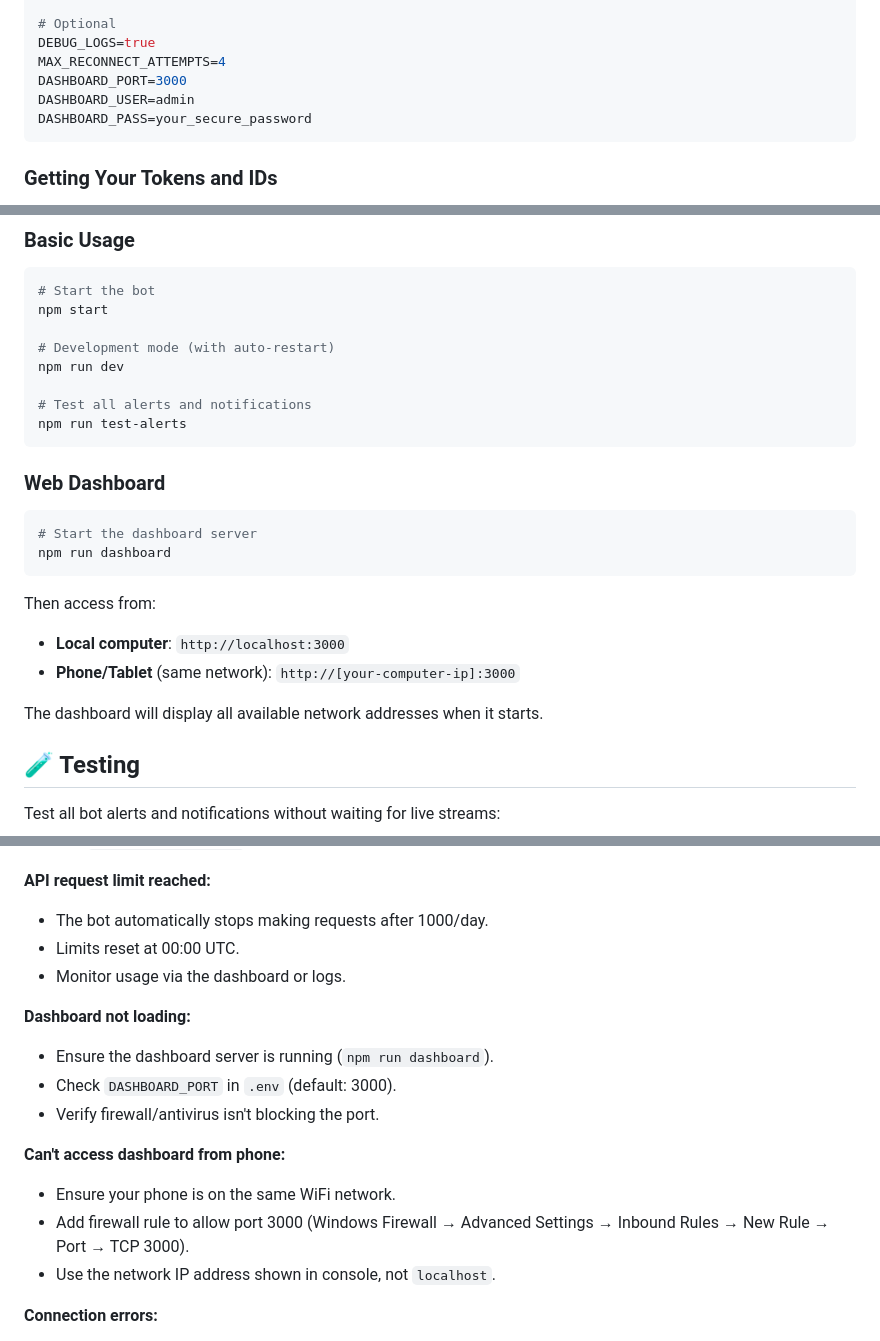
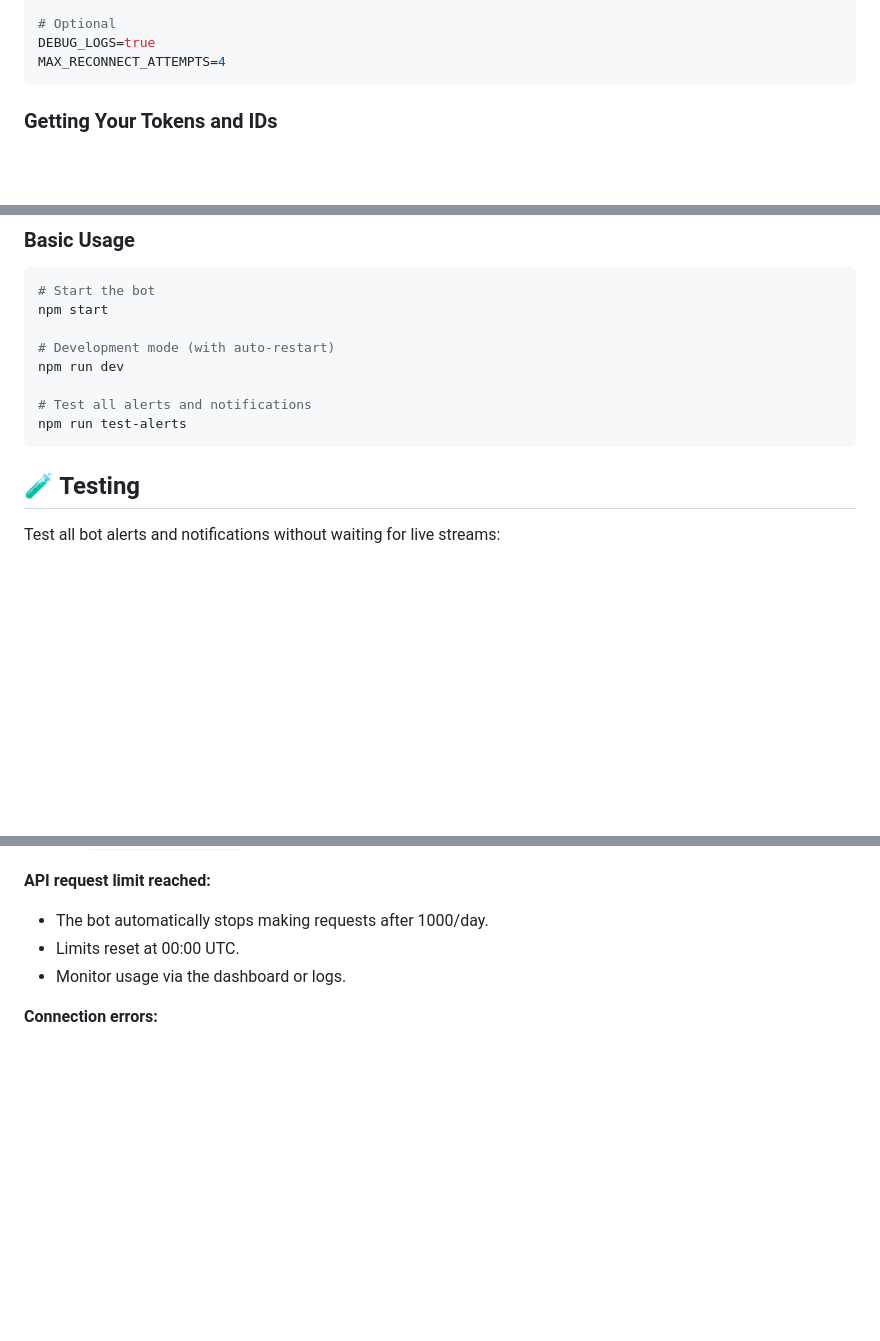
Before and after one commit to Smithy2211d/Wolf-TCGBot, a Markdown page: README.md, 3 parts joined by grey strips. Drawn GitHub-style; blank space fills up the shorter version.

Commit message:
Remove Web Dashboard details from README
Removed Web Dashboard section and related instructions from README.md.

````diff
--- a/README.md
+++ b/README.md
@@ -64,9 +63,6 @@ TIKTOK_USERS=username1,username2,username3
 # Optional
 DEBUG_LOGS=true
 MAX_RECONNECT_ATTEMPTS=4
-DASHBOARD_PORT=3000
-DASHBOARD_USER=admin
-DASHBOARD_PASS=your_secure_password
 ```
 
 ### Getting Your Tokens and IDs
@@ -90,18 +86,6 @@ npm run dev
 # Test all alerts and notifications
 npm run test-alerts
 ```
-
-### Web Dashboard
-```bash
-# Start the dashboard server
-npm run dashboard
-```
-
-Then access from:
-- **Local computer**: `http://localhost:3000`
-- **Phone/Tablet** (same network): `http://[your-computer-ip]:3000`
-
-The dashboard will display all available network addresses when it starts.
 
 ## 🧪 Testing
 
@@ -158,16 +142,6 @@ The bot DMs you with important alerts and status updates.
 - The bot automatically stops making requests after 1000/day.
 - Limits reset at 00:00 UTC.
 - Monitor usage via the dashboard or logs.
-
-**Dashboard not loading:**
-- Ensure the dashboard server is running (`npm run dashboard`).
-- Check `DASHBOARD_PORT` in `.env` (default: 3000).
-- Verify firewall/antivirus isn't blocking the port.
-
-**Can't access dashboard from phone:**
-- Ensure your phone is on the same WiFi network.
-- Add firewall rule to allow port 3000 (Windows Firewall → Advanced Settings → Inbound Rules → New Rule → Port → TCP 3000).
-- Use the network IP address shown in console, not `localhost`.
 
 **Connection errors:**
 - Check your internet connection.
````
Also changed, not shown: other parts of README.md (+0 -1 lines).
